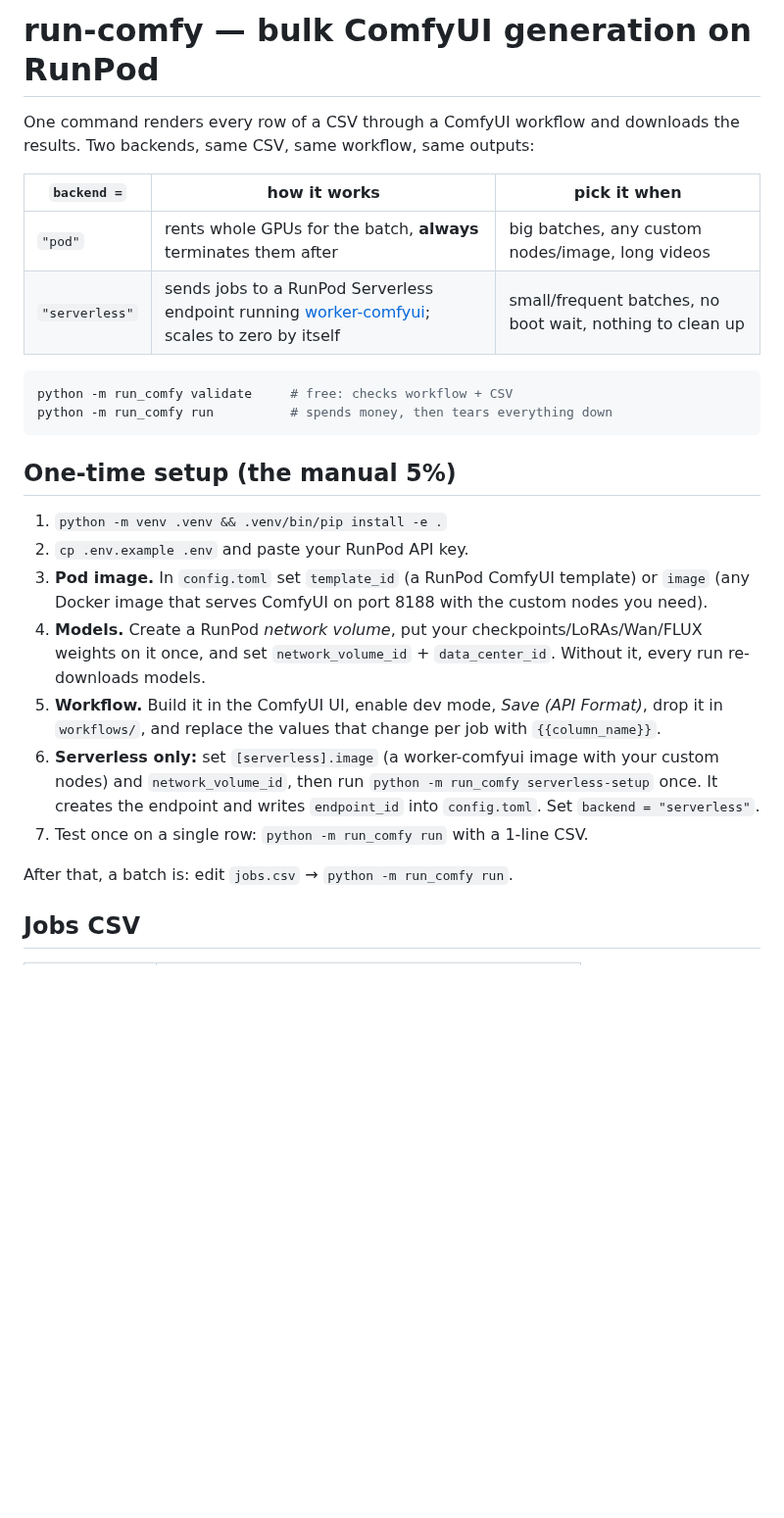
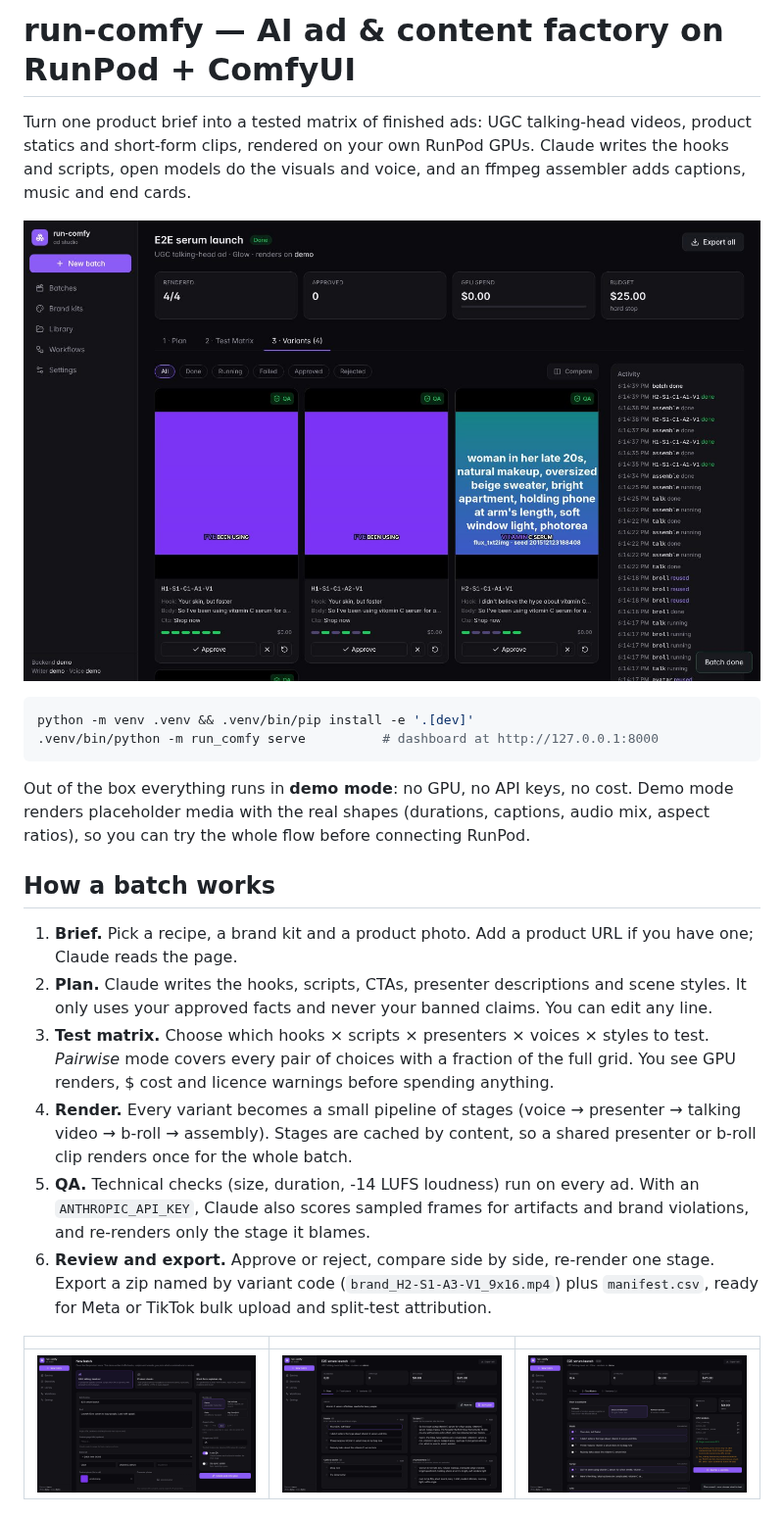
Before and after one commit to wicitradyaksa/run-comfy, a Markdown page: README.md, the part around one of its changes. Shown at 98% size. GitHub-like rendering; pictures changed too: docs/screenshots/matrix.jpg (added), docs/screenshots/new-batch.jpg (added), docs/screenshots/plan.jpg (added); blank space fills up the shorter version.

````diff
--- a/README.md
+++ b/README.md
@@ -1,34 +1,40 @@
-# run-comfy — bulk ComfyUI generation on RunPod
+# run-comfy — AI ad & content factory on RunPod + ComfyUI
 
-One command renders every row of a CSV through a ComfyUI workflow and downloads the results.
-Two backends, same CSV, same workflow, same outputs:
+Turn one product brief into a tested matrix of finished ads: UGC talking-head videos, product
+statics and short-form clips, rendered on your own RunPod GPUs. Claude writes the hooks and scripts,
+open models do the visuals and voice, and an ffmpeg assembler adds captions, music and end cards.
 
-| `backend =` | how it works | pick it when |
-|---|---|---|
-| `"pod"` | rents whole GPUs for the batch, **always** terminates them after | big batches, any custom nodes/image, long videos |
-| `"serverless"` | sends jobs to a RunPod Serverless endpoint running [worker-comfyui](https://github.com/runpod-workers/worker-comfyui); scales to zero by itself | small/frequent batches, no boot wait, nothing to clean up |
+![Variant review](docs/screenshots/variants.jpg)
 
 ```bash
-python -m run_comfy validate     # free: checks workflow + CSV
-python -m run_comfy run          # spends money, then tears everything down
+python -m venv .venv && .venv/bin/pip install -e '.[dev]'
+.venv/bin/python -m run_comfy serve          # dashboard at http://127.0.0.1:8000
 ```
 
-## One-time setup (the manual 5%)
+Out of the box everything runs in **demo mode**: no GPU, no API keys, no cost. Demo mode renders
+placeholder media with the real shapes (durations, captions, audio mix, aspect ratios), so you can
+try the whole flow before connecting RunPod.
 
-1. `python -m venv .venv && .venv/bin/pip install -e .`
-2. `cp .env.example .env` and paste your RunPod API key.
-3. **Pod image.** In `config.toml` set `template_id` (a RunPod ComfyUI template) or `image`
-   (any Docker image that serves ComfyUI on port 8188 with the custom nodes you need).
-4. **Models.** Create a RunPod *network volume*, put your checkpoints/LoRAs/Wan/FLUX weights on it
-   once, and set `network_volume_id` + `data_center_id`. Without it, every run re-downloads models.
-5. **Workflow.** Build it in the ComfyUI UI, enable dev mode, *Save (API Format)*, drop it in
-   `workflows/`, and replace the values that change per job with `{{column_name}}`.
-6. **Serverless only:** set `[serverless].image` (a worker-comfyui image with your custom nodes)
-   and `network_volume_id`, then run `python -m run_comfy serverless-setup` once. It creates the
-   endpoint and writes `endpoint_id` into `config.toml`. Set `backend = "serverless"`.
-7. Test once on a single row: `python -m run_comfy run` with a 1-line CSV.
+## How a batch works
 
-After that, a batch is: edit `jobs.csv` → `python -m run_comfy run`.
+1. **Brief.** Pick a recipe, a brand kit and a product photo. Add a product URL if you have one;
+   Claude reads the page.
+2. **Plan.** Claude writes the hooks, scripts, CTAs, presenter descriptions and scene styles. It
+   only uses your approved facts and never your banned claims. You can edit any line.
+3. **Test matrix.** Choose which hooks × scripts × presenters × voices × styles to test. *Pairwise*
+   mode covers every pair of choices with a fraction of the full grid. You see GPU renders, $ cost
+   and licence warnings before spending anything.
+4. **Render.** Every variant becomes a small pipeline of stages (voice → presenter → talking video →
+   b-roll → assembly). Stages are cached by content, so a shared presenter or b-roll clip renders once
+   for the whole batch.
+5. **QA.** Technical checks (size, duration, -14 LUFS loudness) run on every ad. With an
+   `ANTHROPIC_API_KEY`, Claude also scores sampled frames for artifacts and brand violations, and
+   re-renders only the stage it blames.
+6. **Review and export.** Approve or reject, compare side by side, re-render one stage. Export a zip
+   named by variant code (`brand_H2-S1-A3-V1_9x16.mp4`) plus `manifest.csv`, ready for Meta or TikTok
+   bulk upload and split-test attribution.
 
-## Jobs CSV
+| | | |
+|---|---|---|
+| ![New batch](docs/screenshots/new-batch.jpg) | ![Plan](docs/screenshots/plan.jpg) | ![Matrix](docs/screenshots/matrix.jpg) |
 
````
Also changed, not shown: other parts of README.md (+106 -37 lines), CLAUDE.md (+22 -12 lines), 8 other files.
